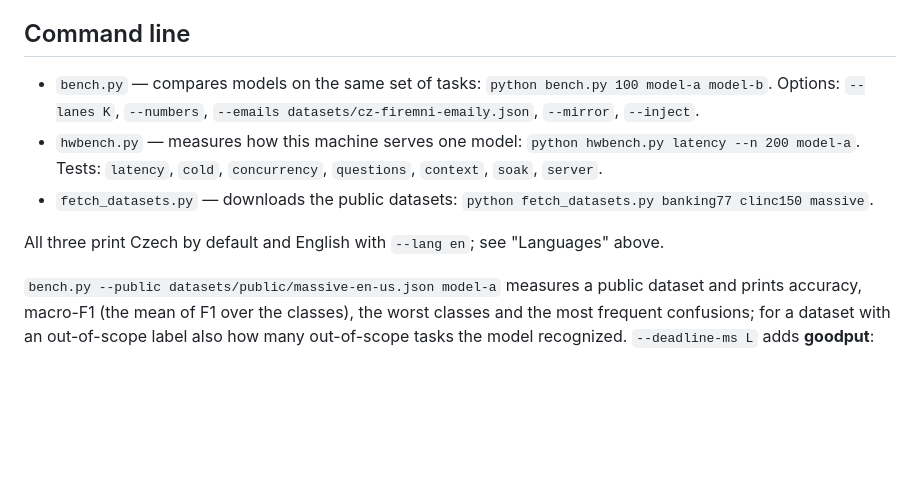
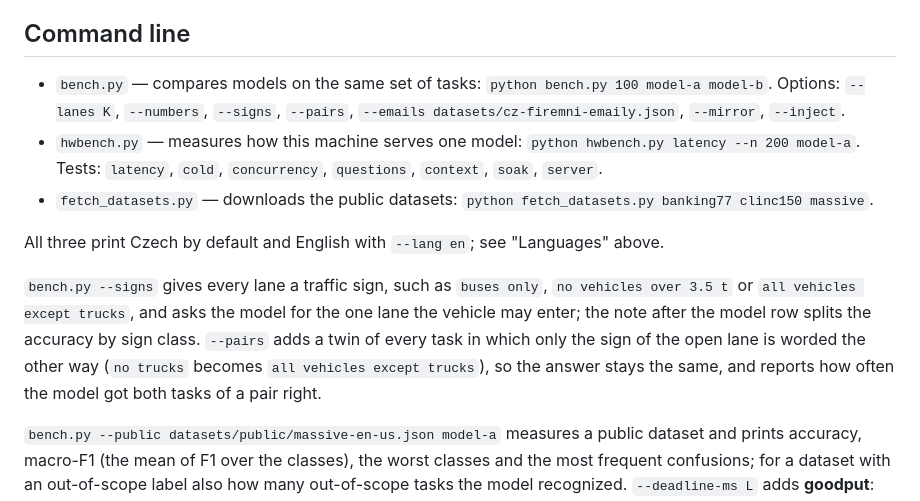
Before and after one commit to FrantisekJanos/PickBench, a Markdown page: README.md, the part around the change. GitHub-like rendering; blank space fills up the shorter version.

Commit message:
README: describe bench.py --signs and --pairs
Co-Authored-By: Claude Opus 5.5 <noreply@anthropic.com>

```diff
--- a/README.md
+++ b/README.md
@@ -75,11 +75,13 @@ Every tile, column header and control has a tooltip explaining what the number m
 
 ## Command line
 
-- `bench.py` — compares models on the same set of tasks: `python bench.py 100 model-a model-b`. Options: `--lanes K`, `--numbers`, `--emails datasets/cz-firemni-emaily.json`, `--mirror`, `--inject`.
+- `bench.py` — compares models on the same set of tasks: `python bench.py 100 model-a model-b`. Options: `--lanes K`, `--numbers`, `--signs`, `--pairs`, `--emails datasets/cz-firemni-emaily.json`, `--mirror`, `--inject`.
 - `hwbench.py` — measures how this machine serves one model: `python hwbench.py latency --n 200 model-a`. Tests: `latency`, `cold`, `concurrency`, `questions`, `context`, `soak`, `server`.
 - `fetch_datasets.py` — downloads the public datasets: `python fetch_datasets.py banking77 clinc150 massive`.
 
 All three print Czech by default and English with `--lang en`; see "Languages" above.
+
+`bench.py --signs` gives every lane a traffic sign, such as `buses only`, `no vehicles over 3.5 t` or `all vehicles except trucks`, and asks the model for the one lane the vehicle may enter; the note after the model row splits the accuracy by sign class. `--pairs` adds a twin of every task in which only the sign of the open lane is worded the other way (`no trucks` becomes `all vehicles except trucks`), so the answer stays the same, and reports how often the model got both tasks of a pair right.
 
 `bench.py --public datasets/public/massive-en-us.json model-a` measures a public dataset and prints accuracy, macro-F1 (the mean of F1 over the classes), the worst classes and the most frequent confusions; for a dataset with an out-of-scope label also how many out-of-scope tasks the model recognized. `--deadline-ms L` adds **goodput**: the share of decisions that were both correct and in time.
 
```
